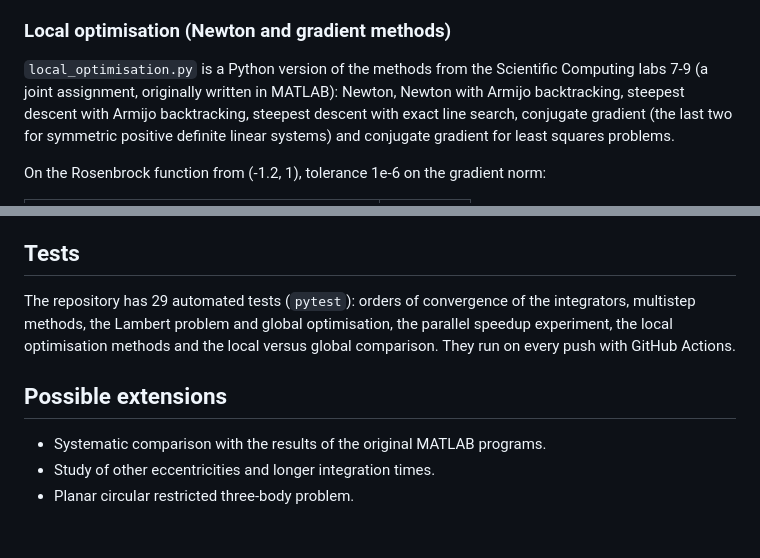
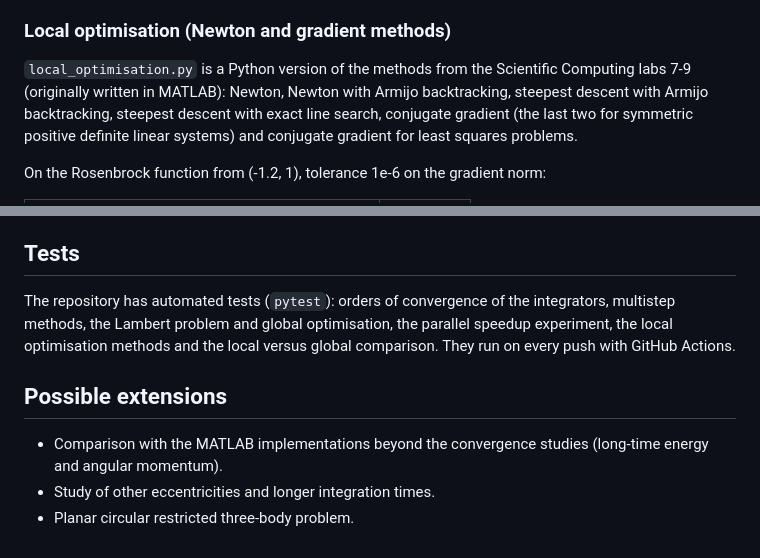
Before and after one commit to luigivarriale9/kepler-python, a Markdown page: README.md, 2 parts joined by grey strips. Drawn GitHub-style.

```diff
--- a/README.md
+++ b/README.md
@@ -133,7 +136,7 @@ the minimum from any seed. The local method here is SciPy's, not the one from
 ### Local optimisation (Newton and gradient methods)
 
 `local_optimisation.py` is a Python version of the methods from the
-Scientific Computing labs 7-9 (a joint assignment, originally written in MATLAB):
+Scientific Computing labs 7-9 (originally written in MATLAB):
 Newton, Newton with Armijo backtracking, steepest descent with Armijo
 backtracking, steepest descent with exact line search, conjugate gradient
 (the last two for symmetric positive definite linear systems) and conjugate
@@ -168,10 +171,10 @@ Symplectic and symmetric methods do not show the systematic energy drift of expl
 
 ## Tests
 
-The repository has 29 automated tests (`pytest`): orders of convergence of the integrators, multistep methods, the Lambert problem and global optimisation, the parallel speedup experiment, the local optimisation methods and the local versus global comparison. They run on every push with GitHub Actions.
+The repository has automated tests (`pytest`): orders of convergence of the integrators, multistep methods, the Lambert problem and global optimisation, the parallel speedup experiment, the local optimisation methods and the local versus global comparison. They run on every push with GitHub Actions.
 
 ## Possible extensions
 
-- Systematic comparison with the results of the original MATLAB programs.
+- Comparison with the MATLAB implementations beyond the convergence studies (long-time energy and angular momentum).
 - Study of other eccentricities and longer integration times.
 - Planar circular restricted three-body problem.
```
Also changed, not shown: other parts of README.md (+7 -4 lines), figures/multistep_orbits.png, 1 other file.
